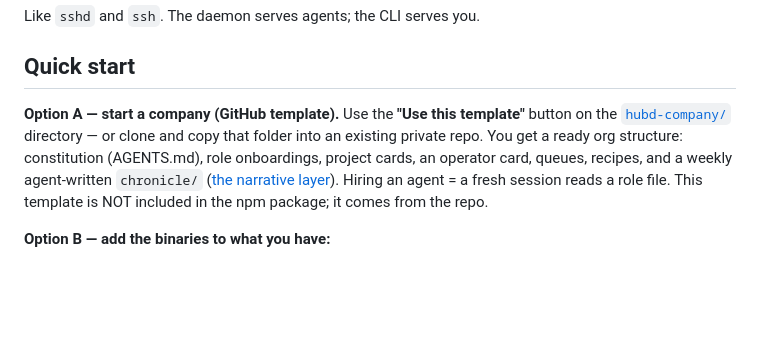
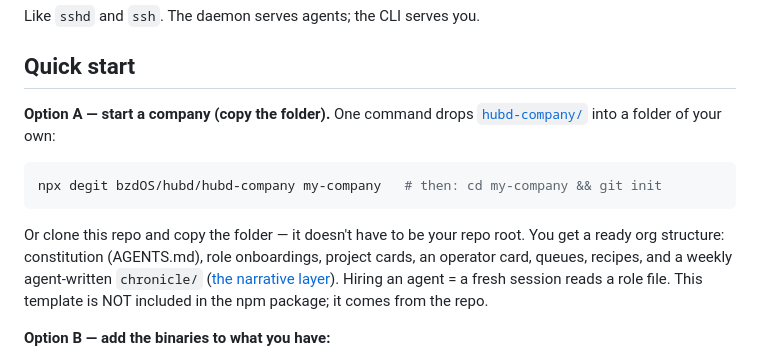
Before and after one commit to bzdOS/hubd, a Markdown page: README.md, the part around the change. Drawn GitHub-style; blank space fills up the shorter version.

````diff
--- a/README.md
+++ b/README.md
@@ -27,9 +27,15 @@ Like `sshd` and `ssh`. The daemon serves agents; the CLI serves you.
 
 ## Quick start
 
-**Option A — start a company (GitHub template).** Use the **"Use this template"**
-button on the [`hubd-company/`](hubd-company/) directory — or clone and copy
-that folder into an existing private repo. You get a ready org structure:
+**Option A — start a company (copy the folder).** One command drops
+[`hubd-company/`](hubd-company/) into a folder of your own:
+
+```bash
+npx degit bzdOS/hubd/hubd-company my-company   # then: cd my-company && git init
+```
+
+Or clone this repo and copy the folder — it doesn't have to be your repo root.
+You get a ready org structure:
 constitution (AGENTS.md), role onboardings, project cards, an operator card,
 queues, recipes, and a weekly agent-written `chronicle/`
 ([the narrative layer](docs/narrative-layer.md)).
````
Also changed, not shown: hubd-company/README.md (+5 -2 lines).
